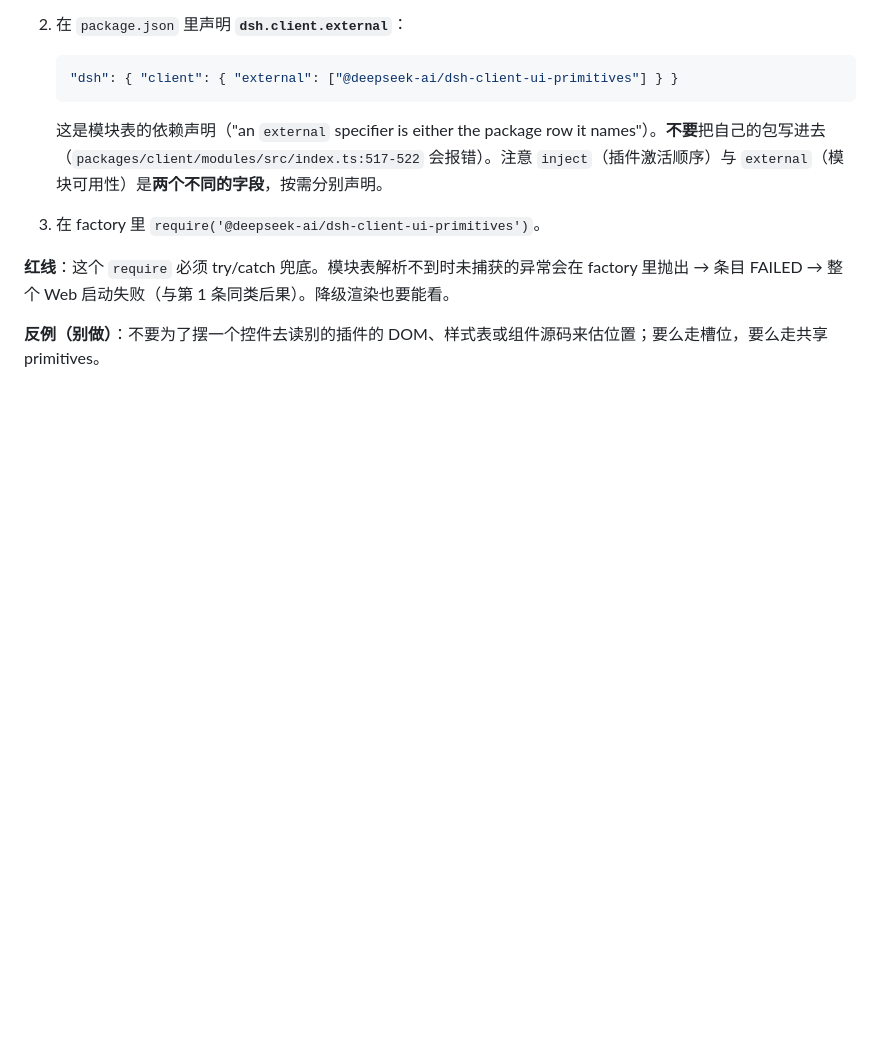
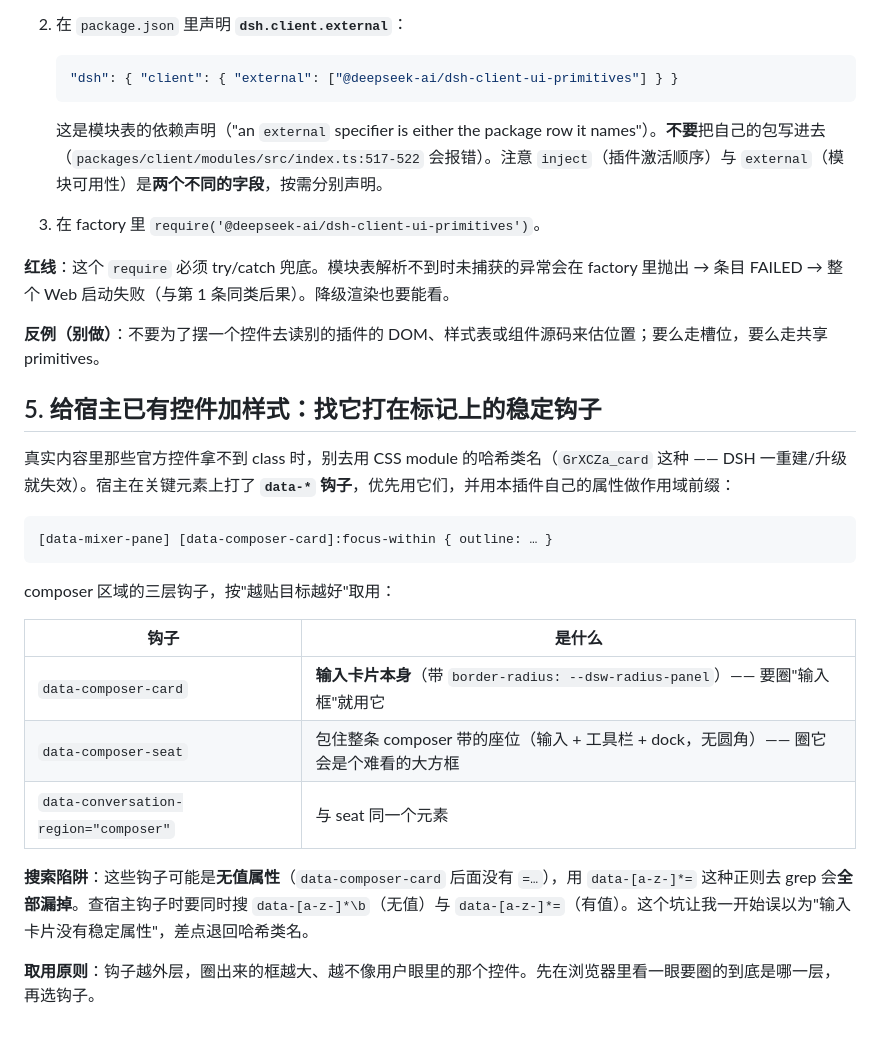
Before and after one commit to dtdths/dsh-mixer, a Markdown page: docs/plugin-gotchas.md, the part around the change. Drawn GitHub-style; blank space fills up the shorter version.

````diff
--- a/docs/plugin-gotchas.md
+++ b/docs/plugin-gotchas.md
@@ -78,3 +78,23 @@ node spike/boot-check.mjs
 **红线**：这个 `require` 必须 try/catch 兜底。模块表解析不到时未捕获的异常会在 factory 里抛出 → 条目 FAILED → 整个 Web 启动失败（与第 1 条同类后果）。降级渲染也要能看。
 
 **反例（别做）**：不要为了摆一个控件去读别的插件的 DOM、样式表或组件源码来估位置；要么走槽位，要么走共享 primitives。
+
+## 5. 给宿主已有控件加样式：找它打在标记上的稳定钩子
+
+真实内容里那些官方控件拿不到 class 时，别去用 CSS module 的哈希类名（`GrXCZa_card` 这种 —— DSH 一重建/升级就失效）。宿主在关键元素上打了 **`data-*` 钩子**，优先用它们，并用本插件自己的属性做作用域前缀：
+
+```css
+[data-mixer-pane] [data-composer-card]:focus-within { outline: … }
+```
+
+composer 区域的三层钩子，按"越贴目标越好"取用：
+
+| 钩子 | 是什么 |
+| --- | --- |
+| `data-composer-card` | **输入卡片本身**（带 `border-radius: --dsw-radius-panel`）—— 要圈"输入框"就用它 |
+| `data-composer-seat` | 包住整条 composer 带的座位（输入 + 工具栏 + dock，无圆角）—— 圈它会是个难看的大方框 |
+| `data-conversation-region="composer"` | 与 seat 同一个元素 |
+
+**搜索陷阱**：这些钩子可能是**无值属性**（`data-composer-card` 后面没有 `=…`），用 `data-[a-z-]*=` 这种正则去 grep 会**全部漏掉**。查宿主钩子时要同时搜 `data-[a-z-]*\b`（无值）与 `data-[a-z-]*=`（有值）。这个坑让我一开始误以为"输入卡片没有稳定属性"，差点退回哈希类名。
+
+**取用原则**：钩子越外层，圈出来的框越大、越不像用户眼里的那个控件。先在浏览器里看一眼要圈的到底是哪一层，再选钩子。
````
Also changed, not shown: docs/spec.md (+5 -5 lines).
